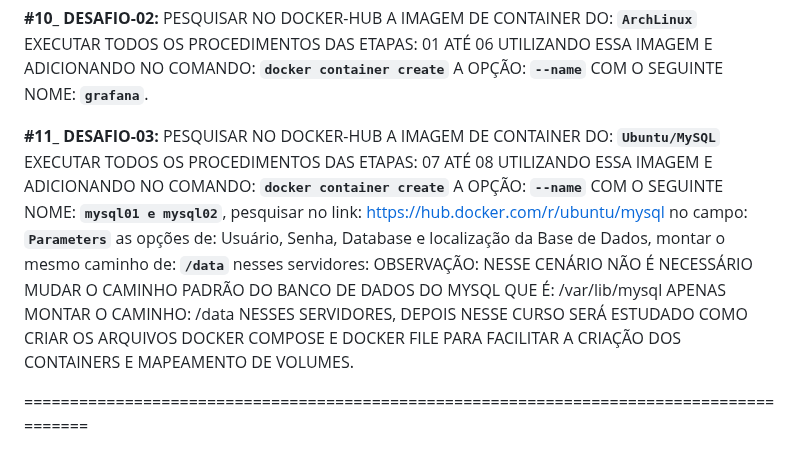
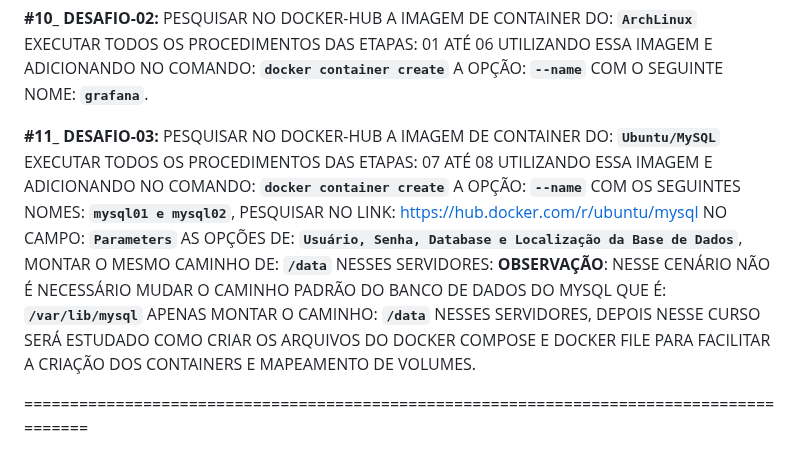
Before and after one commit to vaamonde/ubuntu-2404, a Markdown page: 04-container/03-basic-volume.md, the part around one of its changes. Drawn GitHub-style.

```diff
--- a/04-container/03-basic-volume.md
+++ b/04-container/03-basic-volume.md
@@ -519,7 +519,7 @@ docker image rm -f ubuntu centos ubuntu/postgres
 
 **#10_ DESAFIO-02:** PESQUISAR NO DOCKER-HUB A IMAGEM DE CONTAINER DO: __`ArchLinux`__ EXECUTAR TODOS OS PROCEDIMENTOS DAS ETAPAS: 01 ATÉ 06 UTILIZANDO ESSA IMAGEM E ADICIONANDO NO COMANDO: __`docker container create`__ A OPÇÃO: __`--name`__ COM O SEGUINTE NOME: __`grafana`__.
 
-**#11_ DESAFIO-03:** PESQUISAR NO DOCKER-HUB A IMAGEM DE CONTAINER DO: __`Ubuntu/MySQL`__ EXECUTAR TODOS OS PROCEDIMENTOS DAS ETAPAS: 07 ATÉ 08 UTILIZANDO ESSA IMAGEM E ADICIONANDO NO COMANDO: __`docker container create`__ A OPÇÃO: __`--name`__ COM O SEGUINTE NOME: __`mysql01 e mysql02`__, pesquisar no link: https://hub.docker.com/r/ubuntu/mysql no campo: __`Parameters`__ as opções de: Usuário, Senha, Database e localização da Base de Dados, montar o mesmo caminho de: __`/data`__ nesses servidores: OBSERVAÇÃO: NESSE CENÁRIO NÃO É NECESSÁRIO MUDAR O CAMINHO PADRÃO DO BANCO DE DADOS DO MYSQL QUE É: /var/lib/mysql APENAS MONTAR O CAMINHO: /data NESSES SERVIDORES, DEPOIS NESSE CURSO SERÁ ESTUDADO COMO CRIAR OS ARQUIVOS DOCKER COMPOSE E DOCKER FILE PARA FACILITAR A CRIAÇÃO DOS CONTAINERS E MAPEAMENTO DE VOLUMES.
+**#11_ DESAFIO-03:** PESQUISAR NO DOCKER-HUB A IMAGEM DE CONTAINER DO: __`Ubuntu/MySQL`__ EXECUTAR TODOS OS PROCEDIMENTOS DAS ETAPAS: 07 ATÉ 08 UTILIZANDO ESSA IMAGEM E ADICIONANDO NO COMANDO: __`docker container create`__ A OPÇÃO: __`--name`__ COM OS SEGUINTES NOMES: __`mysql01 e mysql02`__, PESQUISAR NO LINK: https://hub.docker.com/r/ubuntu/mysql NO CAMPO: __`Parameters`__ AS OPÇÕES DE: __`Usuário, Senha, Database e Localização da Base de Dados`__, MONTAR O MESMO CAMINHO DE: __`/data`__ NESSES SERVIDORES: **OBSERVAÇÃO**: NESSE CENÁRIO NÃO É NECESSÁRIO MUDAR O CAMINHO PADRÃO DO BANCO DE DADOS DO MYSQL QUE É: __`/var/lib/mysql`__ APENAS MONTAR O CAMINHO: __`/data`__ NESSES SERVIDORES, DEPOIS NESSE CURSO SERÁ ESTUDADO COMO CRIAR OS ARQUIVOS DO DOCKER COMPOSE E DOCKER FILE PARA FACILITAR A CRIAÇÃO DOS CONTAINERS E MAPEAMENTO DE VOLUMES.
 
 =========================================================================================
 
```
Also changed, not shown: other parts of 04-container/03-basic-volume.md (+2 -2 lines).
